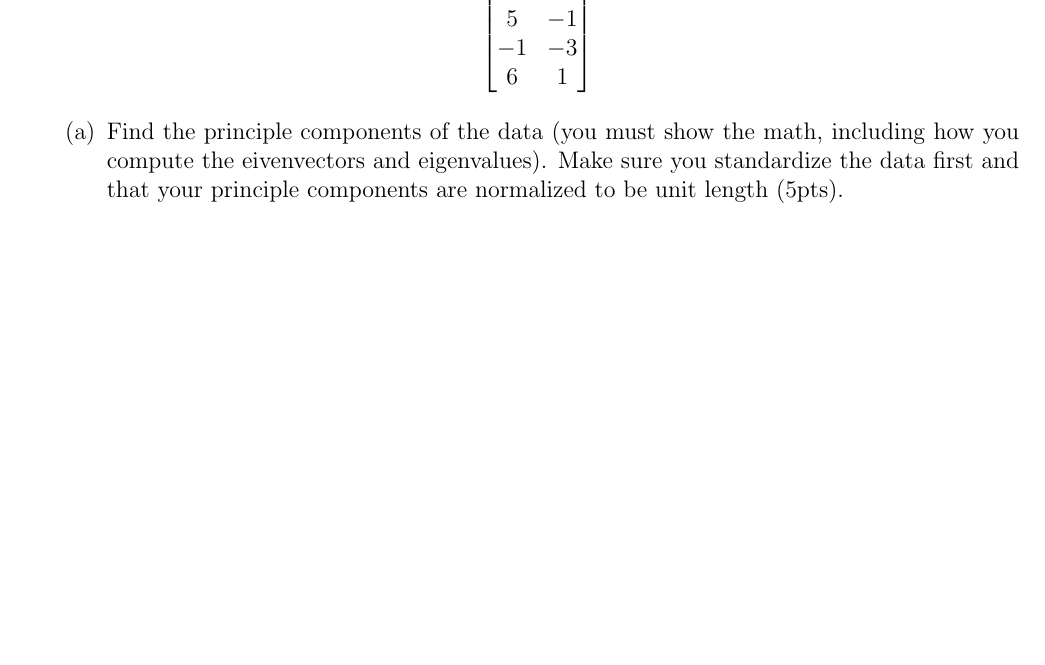
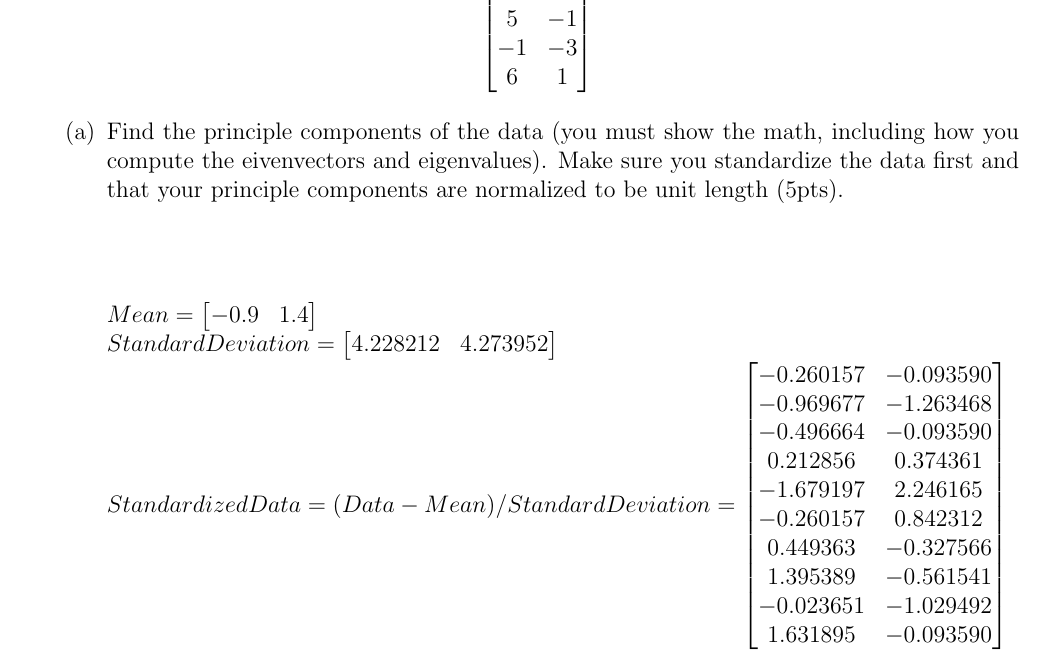
Before and after one commit to alexlapinski/CS613-DimensionalityReduction-Clustering, a LaTeX problem sheet (tex/HW1_Answers.tex): part of page 2 of 12, cut so that both start at the same text, the shorter picture padded with empty space. Compiled offline with pdfLaTeX.

Commit message:
Added answer to 2.a.

```diff
--- a/tex/HW1_Answers.tex
+++ b/tex/HW1_Answers.tex
@@ -49,6 +49,28 @@ $
 \end{center}
 	\begin{enumerate}
 	\item Find the principle components of the data (you must show the math, including how you compute the eivenvectors and eigenvalues).  Make sure you standardize the data first and that your principle components are normalized to be unit length (5pts).
+
+\hfill \break
+\hfill \break
+
+$Mean = \begin{bmatrix} -0.9 & 1.4\\ \end{bmatrix}$\newline
+$Standard Deviation = \begin{bmatrix}  4.228212 & 4.273952\\ \end{bmatrix}$\newline
+$Standardized Data = (Data - Mean) / Standard Deviation =
+\begin{bmatrix}
+-0.260157 & -0.093590\\
+-0.969677 & -1.263468\\
+-0.496664 & -0.093590\\
+ 0.212856 & 0.374361\\
+-1.679197 & 2.246165\\
+-0.260157 & 0.842312\\
+ 0.449363 & -0.327566\\
+ 1.395389 & -0.561541\\
+-0.023651 & -1.029492\\
+ 1.631895 & -0.093590\\
+\end{bmatrix}
+$
+
+
 \newpage
 	\item Project the data onto the principal component corresponding to the largest eigenvalue found in the previous part (3pts).
 	\end{enumerate}
```
Also changed, not shown: tex/HW1_Answers.pdf.
